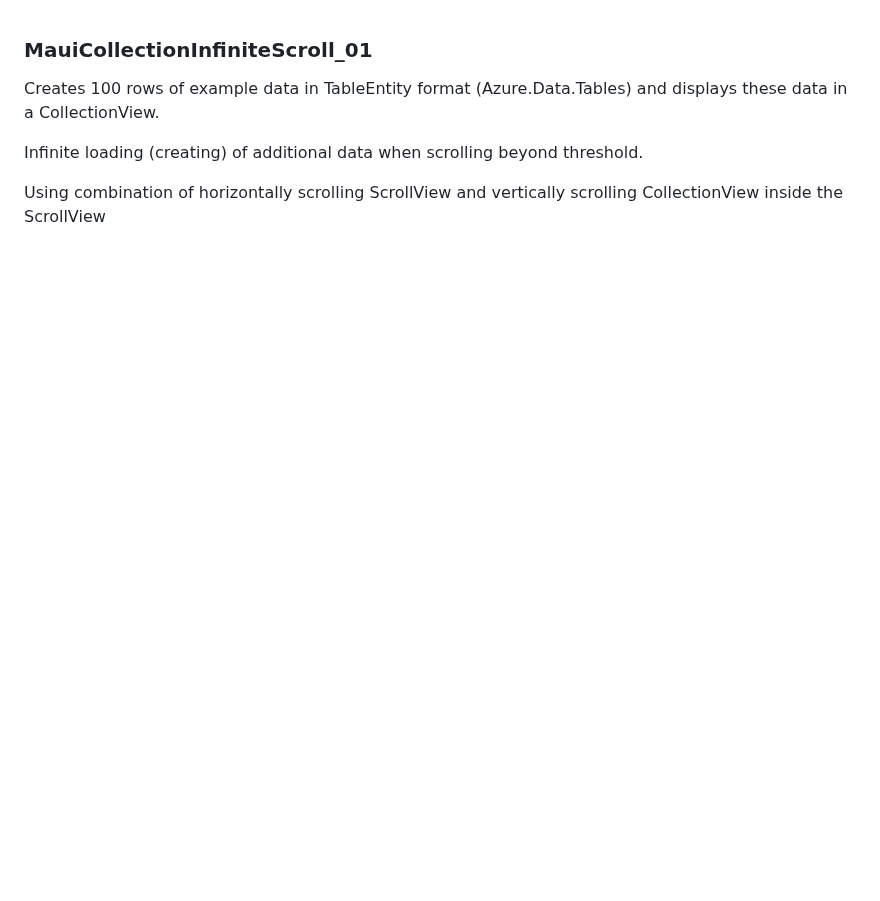
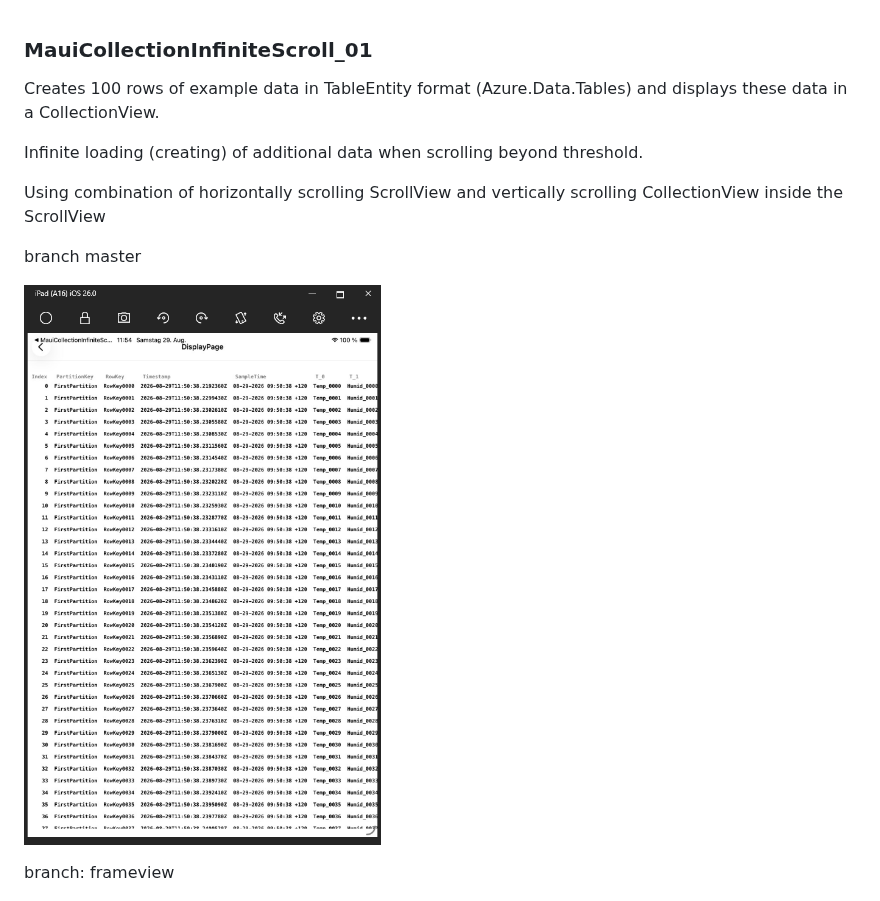
Before and after one commit to RoSchmi/MauiCollectionInfiniteScroll_01, a Markdown page: README.md, the part around the change. Drawn GitHub-style; pictures changed too: pictures/InfiniteScrollTableView.png (added); blank space fills up the shorter version.

Commit message:
Added picture

```diff
--- a/README.md
+++ b/README.md
@@ -6,4 +6,11 @@ Infinite loading (creating) of additional data when scrolling beyond threshold.
 
 Using combination of horizontally scrolling ScrollView and vertically scrolling CollectionView inside the ScrollView
 
+branch master
+
+![gallery](https://github.com/RoSchmi/MauiCollectionInfiniteScroll_01/blob/master/pictures/InfiniteScrollTableView.png)
+
+
+branch: frameview
+
 ![gallery](https://github.com/RoSchmi/MauiCollectionInfiniteScroll_01/blob/master/pictures/EntityCollectionViewSmall.png)
```
